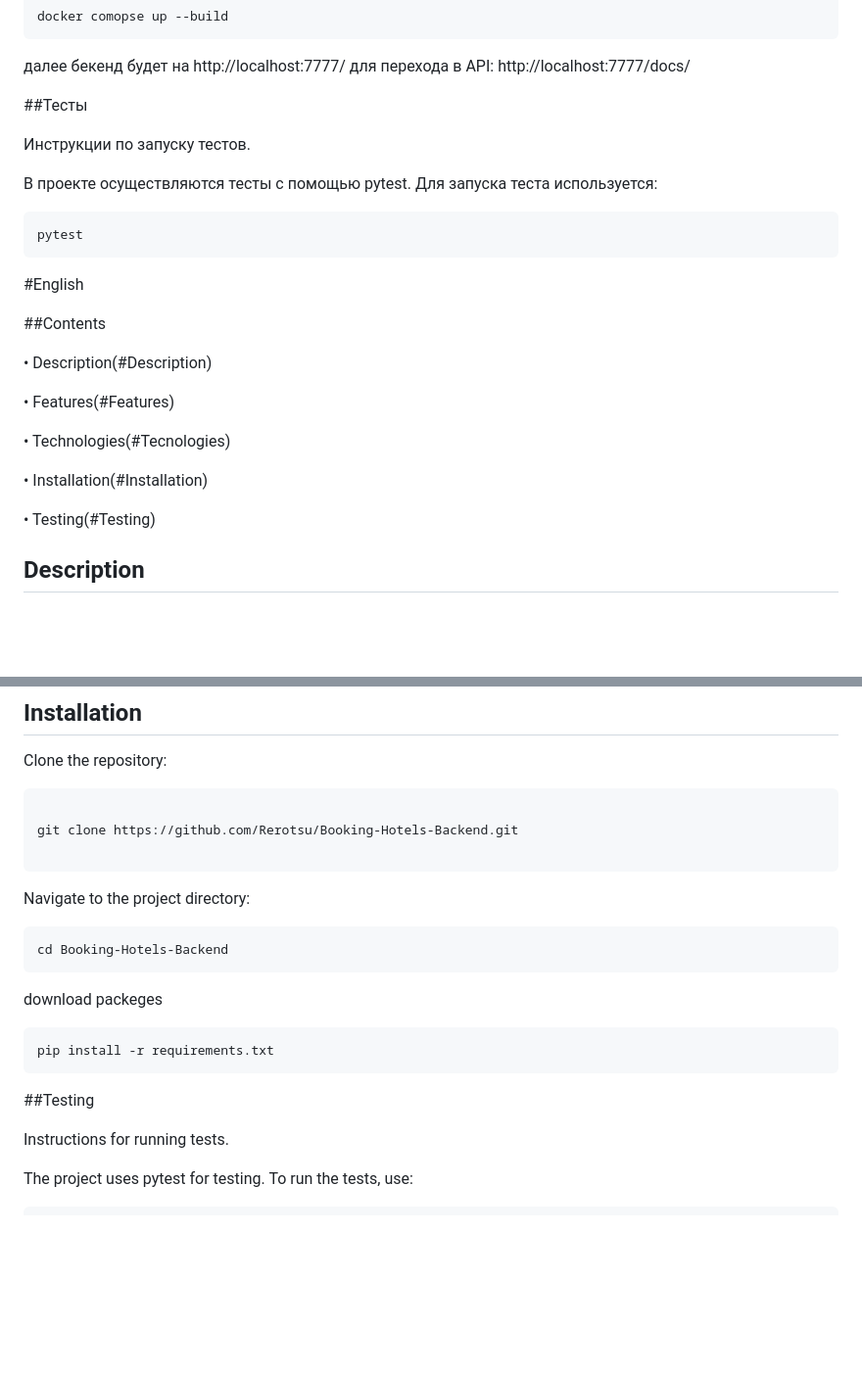
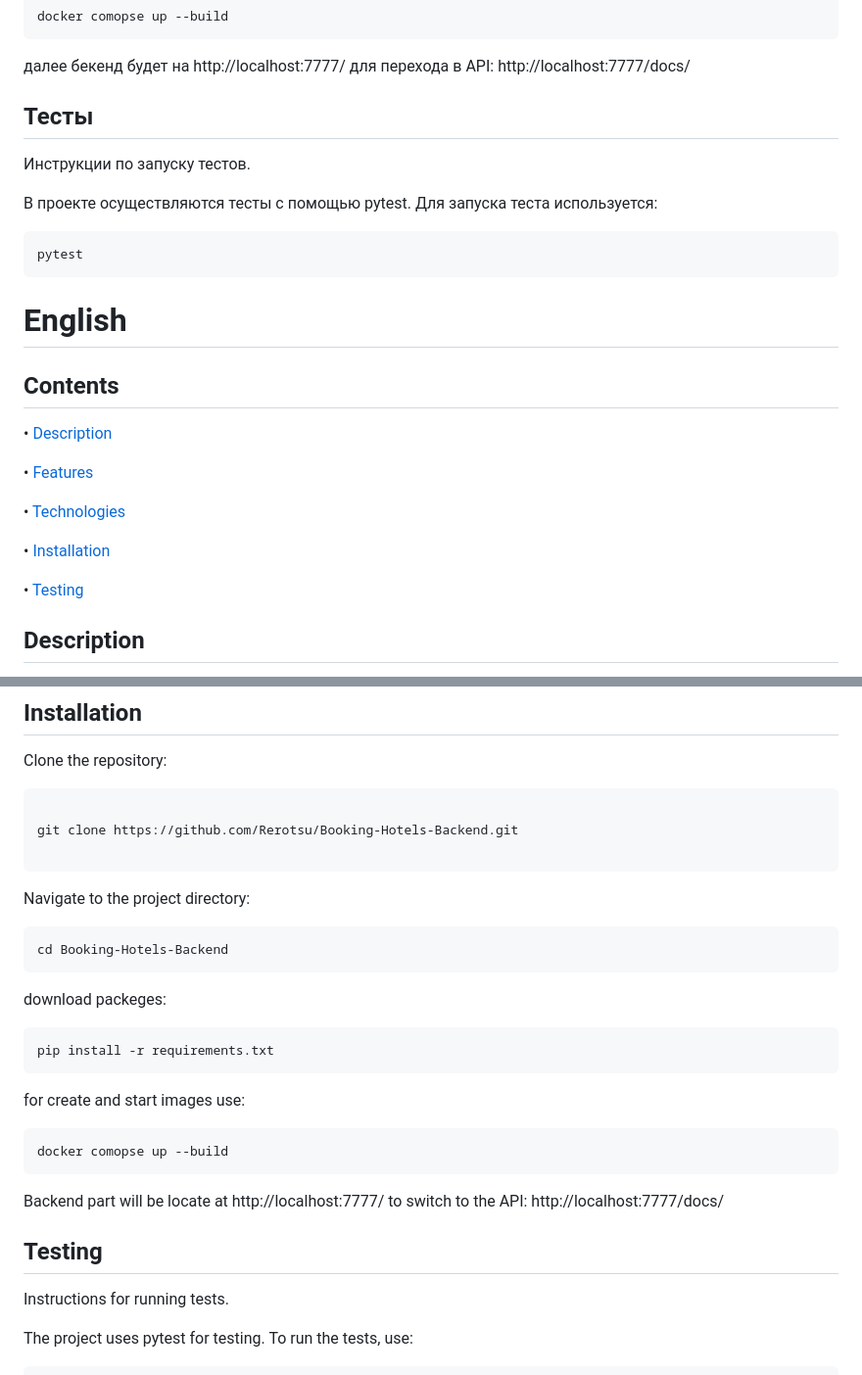
Before and after one commit to Furnich/Booking-Hotels-Backend, a Markdown page: README.md, 2 parts joined by grey strips. Shown: that part at 98% size. Drawn GitHub-style; blank space fills up the shorter version.

````diff
--- a/README.md
+++ b/README.md
@@ -83,7 +83,7 @@ docker comopse up --build
 далее бекенд будет на http://localhost:7777/
 для перехода в API: http://localhost:7777/docs/
 
-##Тесты
+## Тесты
 
 Инструкции по запуску тестов.
 
@@ -92,19 +92,20 @@ docker comopse up --build
 pytest
 ```
 
-#English
 
-##Contents
+# English
 
-• Description(#Description)
+## Contents
 
-• Features(#Features)
+• [Description](#Description)
 
-• Technologies(#Tecnologies)
+• [Features](#Features)
 
-• Installation(#Installation)
+• [Technologies](#Tecnologies)
 
-• Testing(#Testing)
+• [Installation](#Installation)
+
+• [Testing](#Testing)
 
 ## Description
 
@@ -160,15 +161,26 @@ git clone https://github.com/Rerotsu/Booking-Hotels-Backend.git
 ```
 
 Navigate to the project directory:
+
 ```
 cd Booking-Hotels-Backend
 ```
-download packeges
+
+download packeges:
+
 ```
 pip install -r requirements.txt
 ```
 
-##Testing
+for create and start images use:
+
+```
+docker comopse up --build
+```
+Backend part will be locate at http://localhost:7777/
+to switch to the API: http://localhost:7777/docs/
+
+## Testing
 
 Instructions for running tests.
 
````
Also changed, not shown: other parts of README.md (+5 -5 lines).
